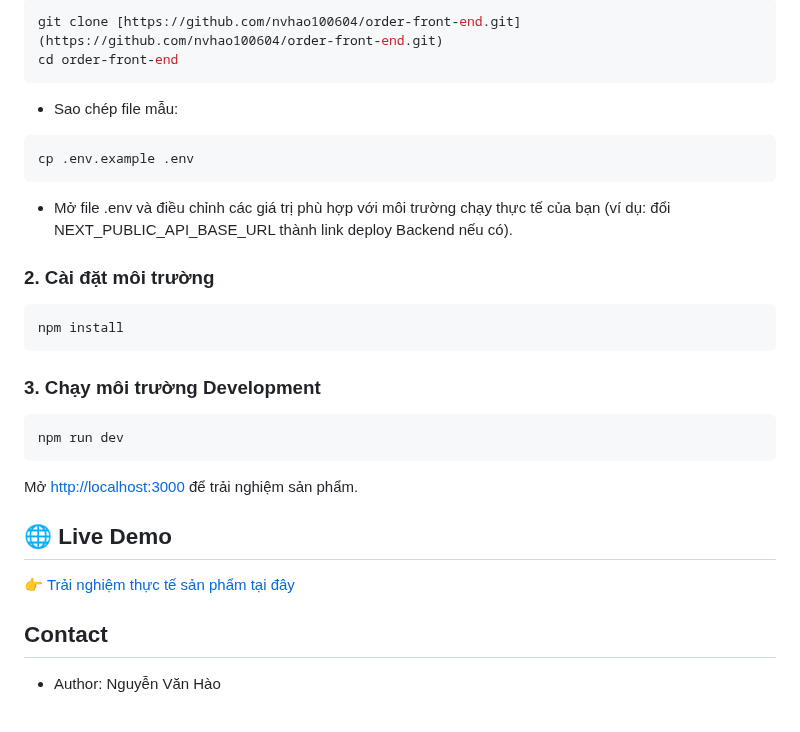
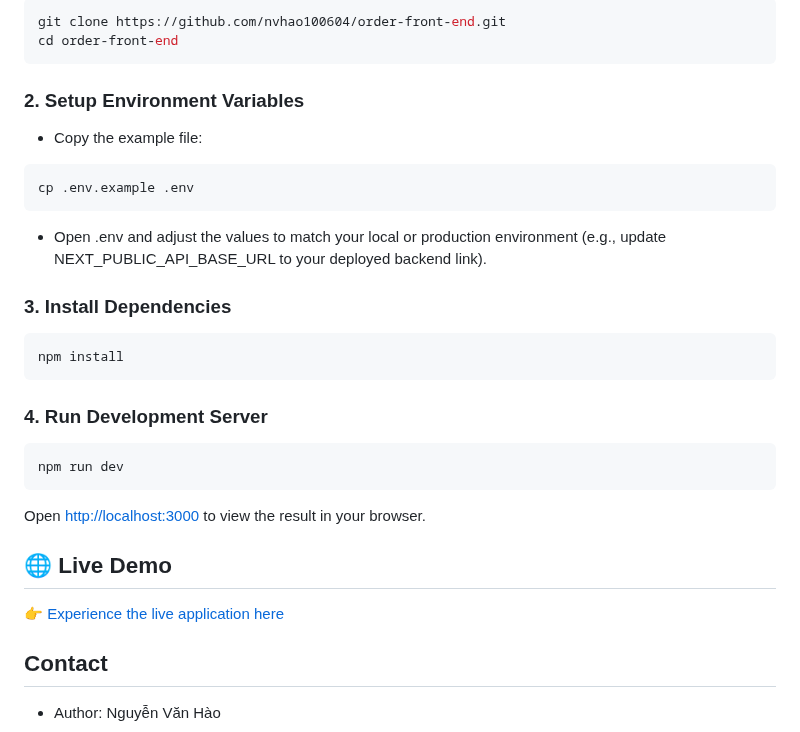
Before and after one commit to nvhao100604/order-front-end, a Markdown page: README.md, the part around one of its changes. Rendered like a GitHub page.

````diff
--- a/README.md
+++ b/README.md
@@ -53,28 +54,30 @@ Hệ thống được thiết kế theo mô hình tách biệt Frontend và Back
 ```bash
-git clone [https://github.com/nvhao100604/order-front-end.git](https://github.com/nvhao100604/order-front-end.git)
+git clone https://github.com/nvhao100604/order-front-end.git
 cd order-front-end
 ```
 
-- Sao chép file mẫu:
+### **2. Setup Environment Variables**
+
+- Copy the example file:
 ```bash
 cp .env.example .env
 ```
-- Mở file .env và điều chỉnh các giá trị phù hợp với môi trường chạy thực tế của bạn (ví dụ: đổi NEXT_PUBLIC_API_BASE_URL thành link deploy Backend nếu có).
+- Open .env and adjust the values to match your local or production environment (e.g., update NEXT_PUBLIC_API_BASE_URL to your deployed backend link).
 
-### **2. Cài đặt môi trường**
+### **3. Install Dependencies**
 ```bash
 npm install
 ```
 
-### **3. Chạy môi trường Development**
+### **4. Run Development Server**
 ```bash
 npm run dev
 ```
 
-Mở [http://localhost:3000](http://localhost:3000) để trải nghiệm sản phẩm.
+Open [http://localhost:3000](http://localhost:3000) to view the result in your browser.
 
 ## 🌐 Live Demo
-👉 [Trải nghiệm thực tế sản phẩm tại đây](https://order-vh.vercel.app)
+👉 [Experience the live application here](https://order-vh.vercel.app)
 
 ## Contact
 - Author: Nguyễn Văn Hào
````
Also changed, not shown: other parts of README.md (+25 -24 lines), images/main_menu.png (added), 2 other files.
